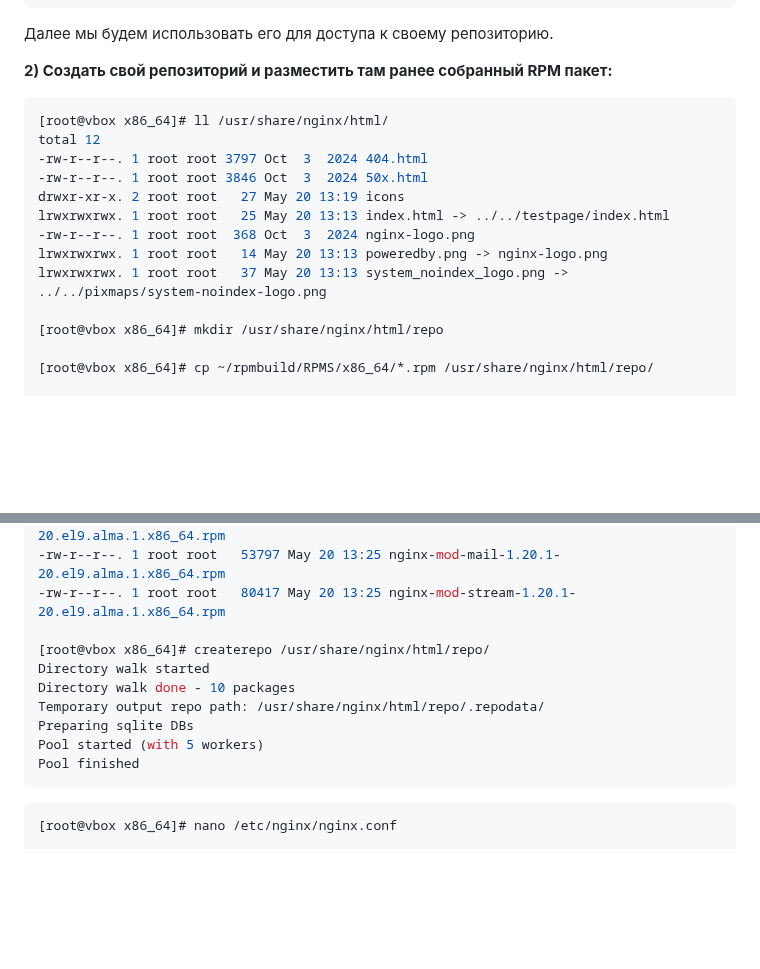
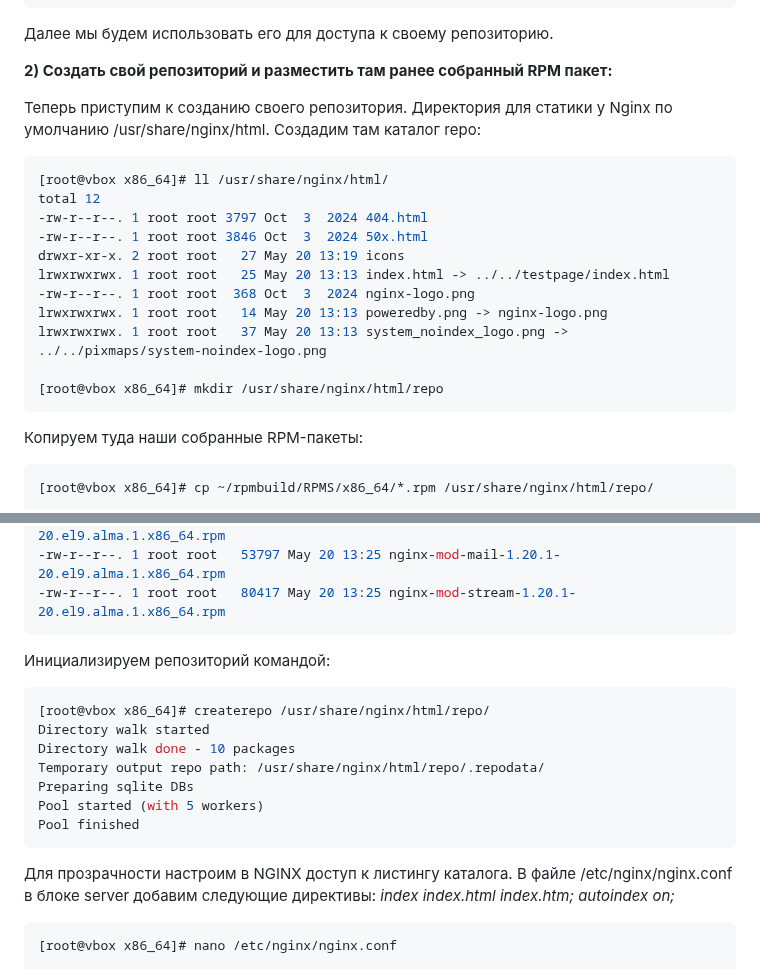
Before and after one commit to tweakU/OTUS-Homeworks, a Markdown page: homework-07/README.md, 2 parts joined by grey strips. GitHub-like rendering; blank space fills up the shorter version.

````diff
--- a/homework-07/README.md
+++ b/homework-07/README.md
@@ -259,6 +259,7 @@ May 20 13:19:14 vbox systemd[1]: Started The nginx HTTP and reverse proxy server
 
 **2) Создать свой репозиторий и разместить там ранее собранный RPM пакет:**
 
+Теперь приступим к созданию своего репозитория. Директория для статики у Nginx по умолчанию /usr/share/nginx/html. Создадим там каталог repo:
 ```console
 [root@vbox x86_64]# ll /usr/share/nginx/html/
 total 12
@@ -271,7 +272,10 @@ lrwxrwxrwx. 1 root root   14 May 20 13:13 poweredby.png -> nginx-logo.png
 lrwxrwxrwx. 1 root root   37 May 20 13:13 system_noindex_logo.png -> ../../pixmaps/system-noindex-logo.png
 
 [root@vbox x86_64]# mkdir /usr/share/nginx/html/repo
+```
 
+Копируем туда наши собранные RPM-пакеты:
+```console
 [root@vbox x86_64]# cp ~/rpmbuild/RPMS/x86_64/*.rpm /usr/share/nginx/html/repo/
 
 [root@vbox x86_64]# ll /usr/share/nginx/html/repo
@@ -286,7 +290,10 @@ total 2020
 -rw-r--r--. 1 root root   18160 May 20 13:25 nginx-mod-http-xslt-filter-1.20.1-20.el9.alma.1.x86_64.rpm
 -rw-r--r--. 1 root root   53797 May 20 13:25 nginx-mod-mail-1.20.1-20.el9.alma.1.x86_64.rpm
 -rw-r--r--. 1 root root   80417 May 20 13:25 nginx-mod-stream-1.20.1-20.el9.alma.1.x86_64.rpm
+```
 
+Инициализируем репозиторий командой:
+```console
 [root@vbox x86_64]# createrepo /usr/share/nginx/html/repo/
 Directory walk started
 Directory walk done - 10 packages
@@ -296,6 +303,9 @@ Pool started (with 5 workers)
 Pool finished
 ```
 
+Для прозрачности настроим в NGINX доступ к листингу каталога. В файле /etc/nginx/nginx.conf в блоке server добавим следующие директивы:
+  _index index.html index.htm;
+	autoindex on;_
 ```console
 [root@vbox x86_64]# nano /etc/nginx/nginx.conf
 
````
